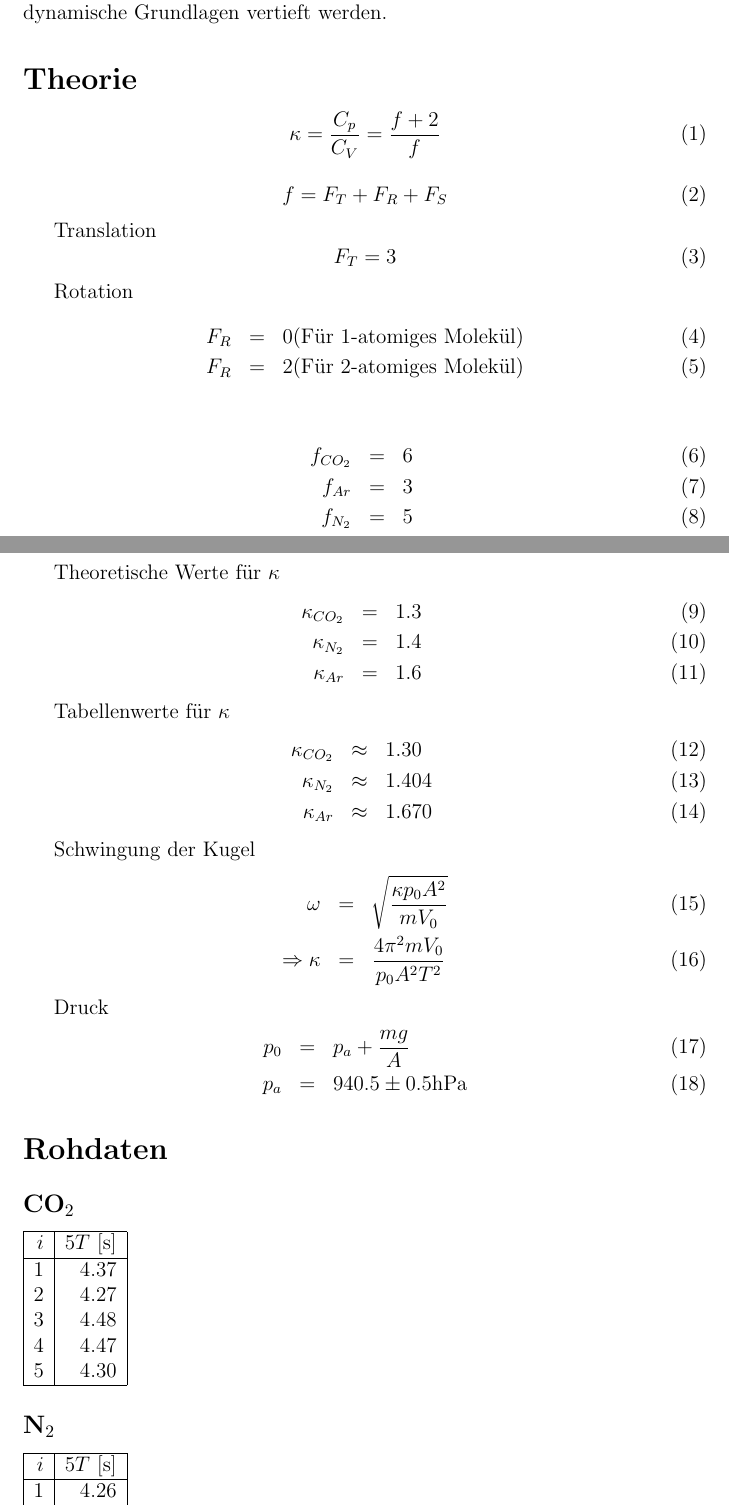
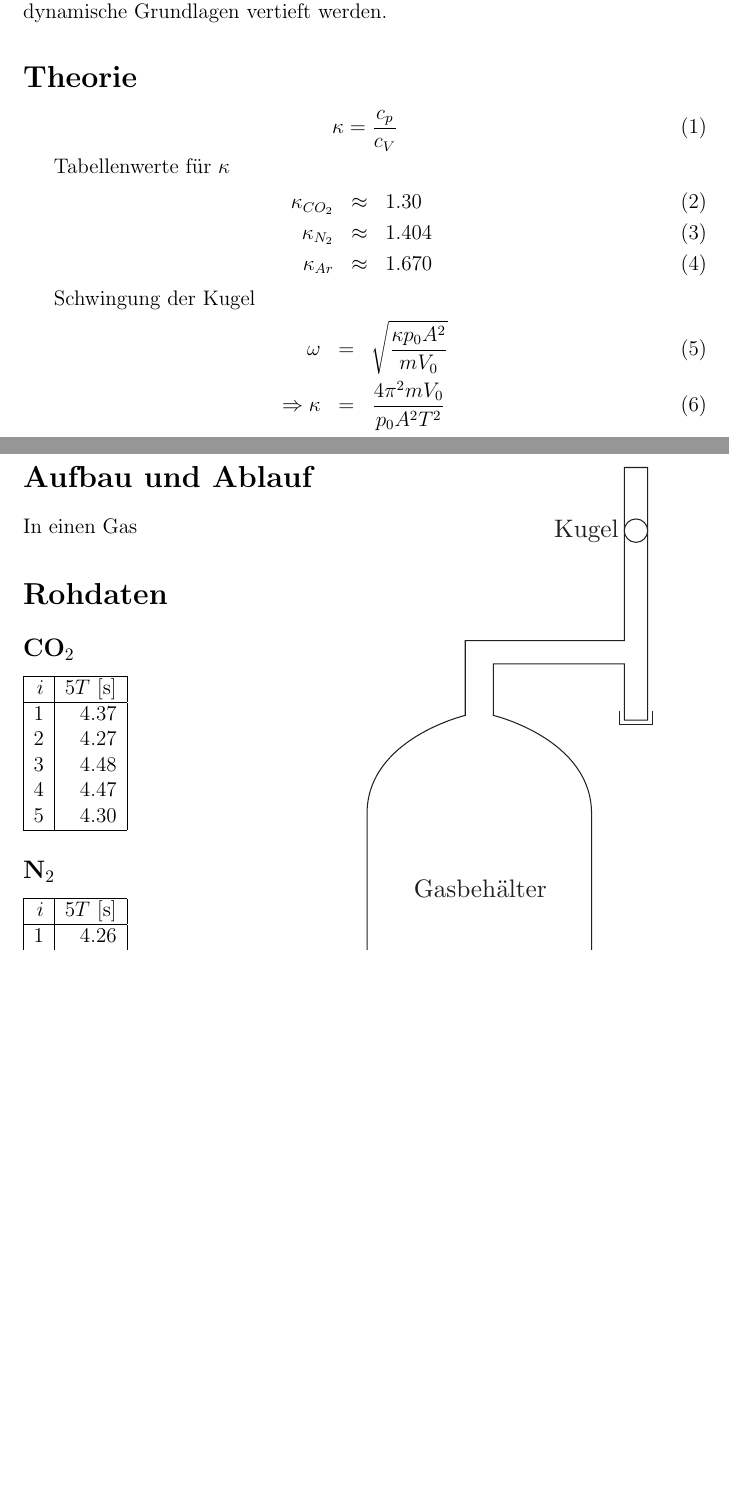
Before and after one commit to SpecialTaskForce/Praktikum-Physik, a LaTeX document (8/kappa.tex): two parts of pages 1 and 2 of 3, joined at a grey line, cut so that both start at the same text, the shorter picture padded with empty space. Compiled offline with pdfLaTeX.

Commit message:
Revised theory

```diff
--- a/8/kappa.tex
+++ b/8/kappa.tex
@@ -3,7 +3,7 @@
 \usepackage{wrapfig}
 \usepackage{textcomp}
 
-\title{Praktikum Physik - $C_p$/$C_V$}
+\title{Praktikum Physik - Bestimmung von $\frac{c_p}{c_V}$}
 \author{Simon Marti, Patricia Schwab, Mirco Kocher}
 \date{04.05.2012}
 
@@ -21,36 +21,8 @@ Anhand dieses Experiments mit drei allt\"aglichen Gasen sollen einige thermodyna
 
 \section*{Theorie}
 \begin{equation}
-\kappa = \frac{C_p}{C_V} = \frac{f+2}{f}
+\kappa = \frac{c_p}{c_V}
 \end{equation}
-
-\begin{equation}
-f = F_T + F_R + F_S
-\end{equation}
-
-Translation
-\begin{equation}
-F_T = 3
-\end{equation}
-
-Rotation
-\begin{eqnarray}
-F_R & = & 0 \mbox{(F\"ur 1-atomiges Molek\"ul)} \\
-F_R & = & 2 \mbox{(F\"ur 2-atomiges Molek\"ul)}
-\end{eqnarray}
-
-\begin{eqnarray}
-f_{CO_2} & = & 6 \\
-f_{Ar} & = & 3 \\
-f_{N_2} & = & 5 \
-\end{eqnarray}
-
-Theoretische Werte f\"ur $\kappa $
-\begin{eqnarray}
-\kappa_{CO_2} & = & 1.3 \\
-\kappa_{N_2} & = & 1.4 \\
-\kappa_{Ar} & = & 1.6 \
-\end{eqnarray}
 
 Tabellenwerte f\"ur $\kappa $
 \begin{eqnarray}
@@ -70,3 +42,5 @@ Druck
 p_0 & = & p_a + \frac{mg}{A} \\
 p_a & = & 940.5 \pm 0.5 \mbox{hPa}
 \end{eqnarray}
+
+\section*{Aufbau und Ablauf}
@@ -73,3 +52,5 @@ p_a & = & 940.5 \pm 0.5 \mbox{hPa}
+In einen Gas
+
 
 \section*{Rohdaten}
 \subsection*{CO$_2$}
```
Also changed, not shown: 8/illustration.pdf (added), 8/kappa.tex (5 more changed lines), 1 other file.
